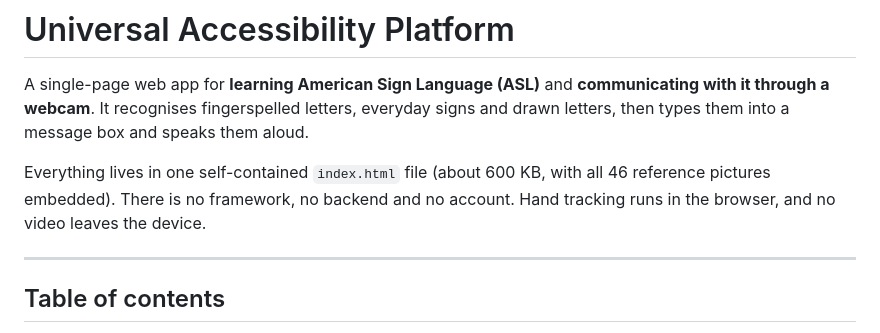
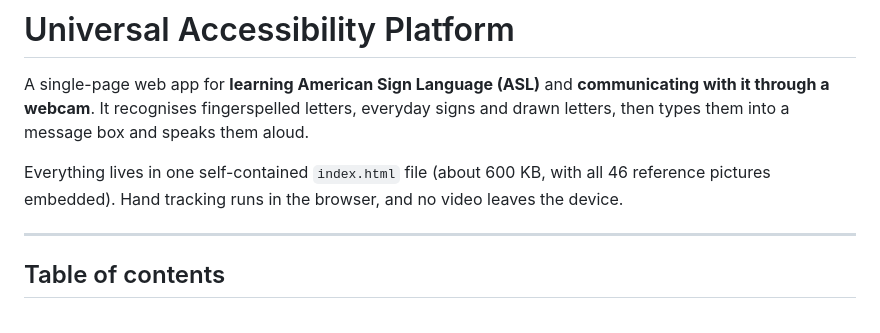
Before and after one commit to byteme-code/Sign-Speech, a Markdown page: README.md, the part around the change. Drawn GitHub-style.

```diff
--- a/README.md
+++ b/README.md
@@ -4,7 +4,7 @@
 
 A single-page web app for **learning American Sign Language (ASL)** and **communicating with it through a webcam**. It recognises fingerspelled letters, everyday signs and drawn letters, then types them into a message box and speaks them aloud.
 
-Everything lives in one self-contained `index.html` file (about 600 KB, with all 46 reference pictures embedded). There is no framework, no backend and no account. Hand tracking runs in the browser, and no video leaves the device.
+Everything lives in one self-contained `index.html` file (about 600 KB, with all 46 reference pictures embedded). Hand tracking runs in the browser, and no video leaves the device.
 
 ---
 
```
